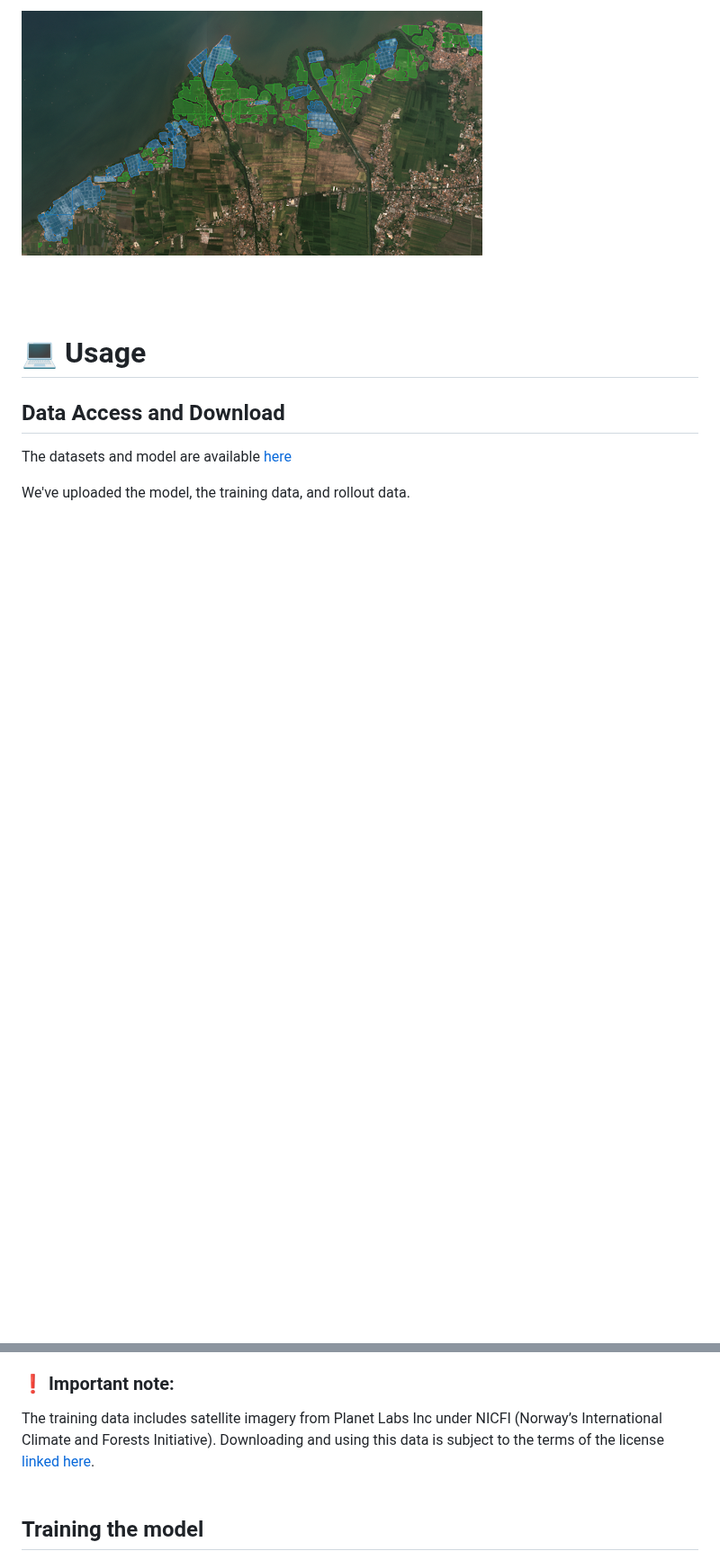
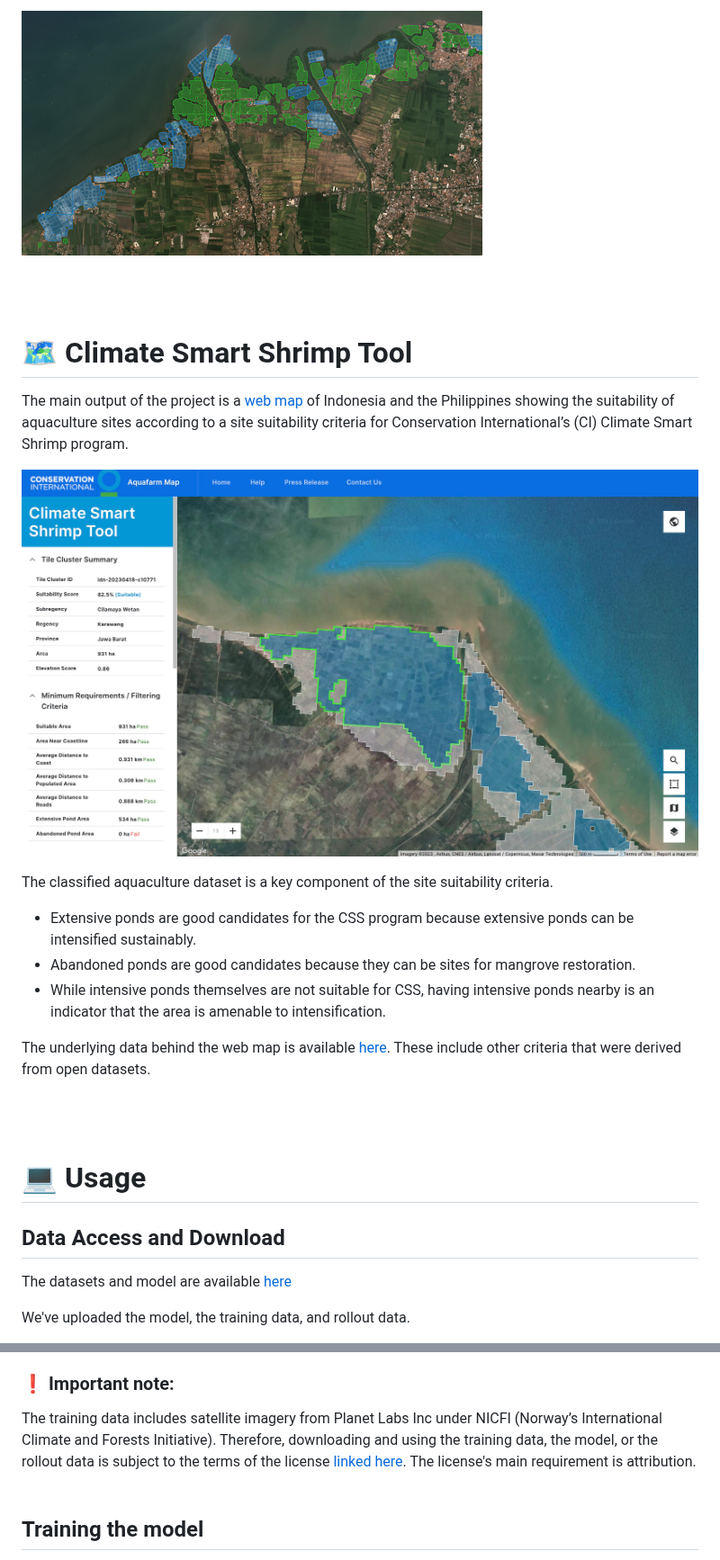
Before and after one commit to thinkingmachines/aquafarm-segmentation, a Markdown page: README.md, 2 parts joined by grey strips. Shown at 90% size. Rendered like a GitHub page; pictures changed too: assets/css_tool_screenshot.jpg (added); blank space fills up the shorter version.

Commit message:
add section on climate smart shrimp tool

```diff
--- a/README.md
+++ b/README.md
@@ -20,6 +19,21 @@ This project is developed under a [CCAI 2022 grant for scaling out Climate Smart
 Example model predictions in Indonesia below. Blue polygons are intensive ponds, and green polygons are extensive ponds.
 
 ![sample model predictions in Indonesia](assets/sample_model_predictions.png)
+
+<br/>
+<br/>
+
+# 🗺️ Climate Smart Shrimp Tool
+The main output of the project is a [web map](https://ci-aquafarm-mapping.web.app/) of Indonesia and the Philippines showing the suitability of aquaculture sites according to a site suitability criteria for Conservation International’s (CI) Climate Smart Shrimp program.
+
+![climate smart shrimp tool screenshot](assets/css_tool_screenshot.jpg)
+
+The classified aquaculture dataset is a key component of the site suitability criteria.
+- Extensive ponds are good candidates for the CSS program because extensive ponds can be intensified sustainably.
+- Abandoned ponds are good candidates because they can be sites for mangrove restoration.
+- While intensive ponds themselves are not suitable for CSS, having intensive ponds nearby is an indicator that the area is amenable to intensification.
+
+The underlying data behind the web map is available [here](https://drive.google.com/drive/folders/1Ws0Y9vZ-SHV3Gdtmlm1jTk774GfyaGG-?usp=share_link). These include other criteria that were derived from open datasets.
 
 <br/>
 <br/>
@@ -38,7 +52,7 @@ We've uploaded the model, the training data, and rollout data.
     - It also contains a geopackage (`pred_polygons.gpkg`) of the predicted aquaculture polygons.
 
 ### :exclamation: Important note:
-The training data includes satellite imagery from Planet Labs Inc under NICFI (Norway’s International Climate and Forests Initiative). Downloading and using this data is subject to the terms of the license [linked here](https://assets.planet.com/docs/Planet_ParticipantLicenseAgreement_NICFI.pdf).
+The training data includes satellite imagery from Planet Labs Inc under NICFI (Norway’s International Climate and Forests Initiative). Therefore, downloading and using the training data, the model, or the rollout data is subject to the terms of the license [linked here](https://assets.planet.com/docs/Planet_ParticipantLicenseAgreement_NICFI.pdf). The license's main requirement is attribution.
 <br/>
 <br/>
 
```
Also changed, not shown: other parts of README.md (+0 -1 lines).
